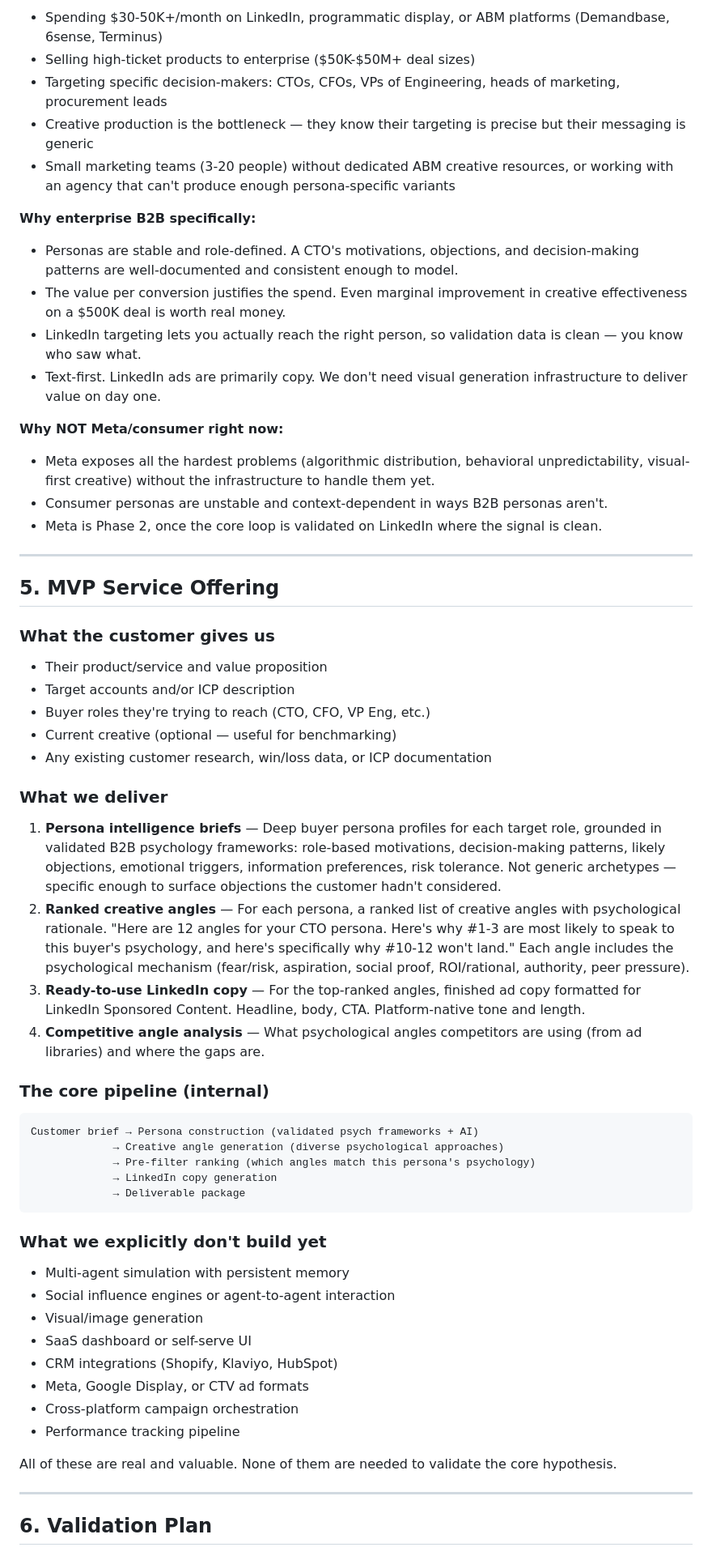
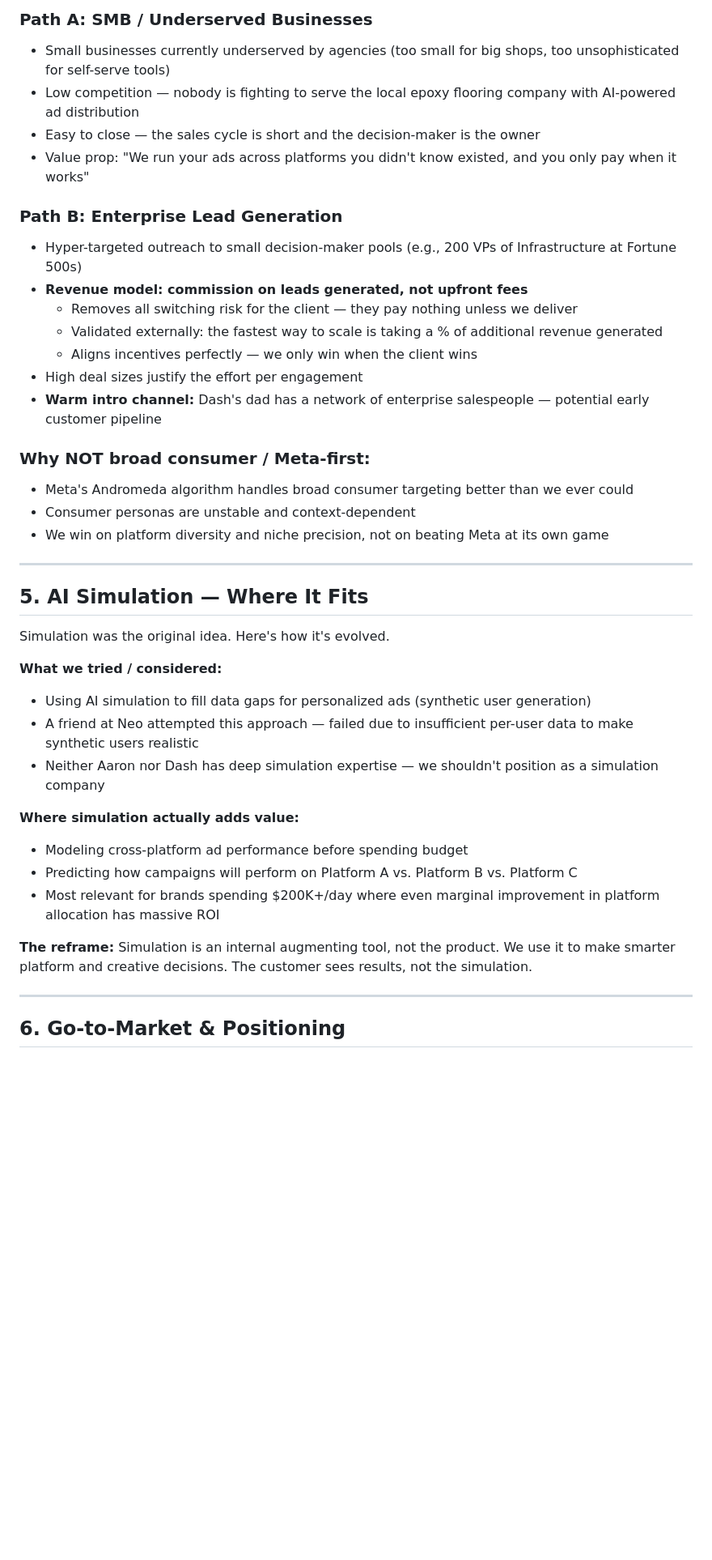
Before and after one commit to aarontzhang/peitho, a Markdown page: STRATEGY.md, the part around one of its changes. Shown at 81% size. Rendered like a GitHub page; blank space fills up the shorter version.

````diff
--- a/STRATEGY.md
+++ b/STRATEGY.md
@@ -46,60 +48,46 @@ The fastest path to validation is not building a polished SaaS dashboard. It's u
 
-- Spending $30-50K+/month on LinkedIn, programmatic display, or ABM platforms (Demandbase, 6sense, Terminus)
-- Selling high-ticket products to enterprise ($50K-$50M+ deal sizes)
-- Targeting specific decision-makers: CTOs, CFOs, VPs of Engineering, heads of marketing, procurement leads
-- Creative production is the bottleneck — they know their targeting is precise but their messaging is generic
-- Small marketing teams (3-20 people) without dedicated ABM creative resources, or working with an agency that can't produce enough persona-specific variants
+### Path A: SMB / Underserved Businesses
 
-**Why enterprise B2B specifically:**
-- Personas are stable and role-defined. A CTO's motivations, objections, and decision-making patterns are well-documented and consistent enough to model.
-- The value per conversion justifies the spend. Even marginal improvement in creative effectiveness on a $500K deal is worth real money.
-- LinkedIn targeting lets you actually reach the right person, so validation data is clean — you know who saw what.
-- Text-first. LinkedIn ads are primarily copy. We don't need visual generation infrastructure to deliver value on day one.
+- Small businesses currently underserved by agencies (too small for big shops, too unsophisticated for self-serve tools)
+- Low competition — nobody is fighting to serve the local epoxy flooring company with AI-powered ad distribution
+- Easy to close — the sales cycle is short and the decision-maker is the owner
+- Value prop: "We run your ads across platforms you didn't know existed, and you only pay when it works"
 
-**Why NOT Meta/consumer right now:**
-- Meta exposes all the hardest problems (algorithmic distribution, behavioral unpredictability, visual-first creative) without the infrastructure to handle them yet.
-- Consumer personas are unstable and context-dependent in ways B2B personas aren't.
-- Meta is Phase 2, once the core loop is validated on LinkedIn where the signal is clean.
+### Path B: Enterprise Lead Generation
+
+- Hyper-targeted outreach to small decision-maker pools (e.g., 200 VPs of Infrastructure at Fortune 500s)
+- **Revenue model: commission on leads generated, not upfront fees**
+  - Removes all switching risk for the client — they pay nothing unless we deliver
+  - Validated externally: the fastest way to scale is taking a % of additional revenue generated
+  - Aligns incentives perfectly — we only win when the client wins
+- High deal sizes justify the effort per engagement
+- **Warm intro channel:** Dash's dad has a network of enterprise salespeople — potential early customer pipeline
+
+### Why NOT broad consumer / Meta-first:
+- Meta's Andromeda algorithm handles broad consumer targeting better than we ever could
+- Consumer personas are unstable and context-dependent
+- We win on platform diversity and niche precision, not on beating Meta at its own game
 
 ---
 
-## 5. MVP Service Offering
+## 5. AI Simulation — Where It Fits
 
-### What the customer gives us
-- Their product/service and value proposition
-- Target accounts and/or ICP description
-- Buyer roles they're trying to reach (CTO, CFO, VP Eng, etc.)
-- Current creative (optional — useful for benchmarking)
-- Any existing customer research, win/loss data, or ICP documentation
+Simulation was the original idea. Here's how it's evolved.
 
-### What we deliver
-1. **Persona intelligence briefs** — Deep buyer persona profiles for each target role, grounded in validated B2B psychology frameworks: role-based motivations, decision-making patterns, likely objections, emotional triggers, information preferences, risk tolerance. Not generic archetypes — specific enough to surface objections the customer hadn't considered.
-2. **Ranked creative angles** — For each persona, a ranked list of creative angles with psychological rationale. "Here are 12 angles for your CTO persona. Here's why #1-3 are most likely to speak to this buyer's psychology, and here's specifically why #10-12 won't land." Each angle includes the psychological mechanism (fear/risk, aspiration, social proof, ROI/rational, authority, peer pressure).
-3. **Ready-to-use LinkedIn copy** — For the top-ranked angles, finished ad copy formatted for LinkedIn Sponsored Content. Headline, body, CTA. Platform-native tone and length.
-4. **Competitive angle analysis** — What psychological angles competitors are using (from ad libraries) and where the gaps are.
+**What we tried / considered:**
+- Using AI simulation to fill data gaps for personalized ads (synthetic user generation)
+- A friend at Neo attempted this approach — failed due to insufficient per-user data to make synthetic users realistic
+- Neither Aaron nor Dash has deep simulation expertise — we shouldn't position as a simulation company
 
-### The core pipeline (internal)
-```
-Customer brief → Persona construction (validated psych frameworks + AI)
-             → Creative angle generation (diverse psychological approaches)
-             → Pre-filter ranking (which angles match this persona's psychology)
-             → LinkedIn copy generation
-             → Deliverable package
-```
+**Where simulation actually adds value:**
+- Modeling cross-platform ad performance before spending budget
+- Predicting how campaigns will perform on Platform A vs. Platform B vs. Platform C
+- Most relevant for brands spending $200K+/day where even marginal improvement in platform allocation has massive ROI
 
-### What we explicitly don't build yet
-- Multi-agent simulation with persistent memory
-- Social influence engines or agent-to-agent interaction
-- Visual/image generation
-- SaaS dashboard or self-serve UI
-- CRM integrations (Shopify, Klaviyo, HubSpot)
-- Meta, Google Display, or CTV ad formats
-- Cross-platform campaign orchestration
-- Performance tracking pipeline
-
-All of these are real and valuable. None of them are needed to validate the core hypothesis.
+**The reframe:**
+Simulation is an internal augmenting tool, not the product. We use it to make smarter platform and creative decisions. The customer sees results, not the simulation.
 
 ---
 
-## 6. Validation Plan
+## 6. Go-to-Market & Positioning
 
````
Also changed, not shown: other parts of STRATEGY.md (+101 -67 lines).
